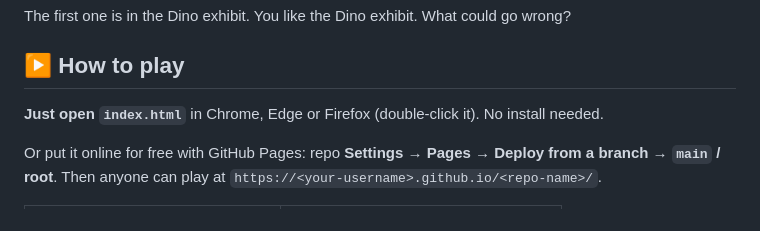
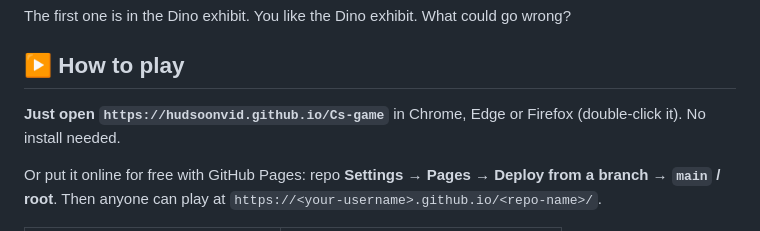
Before and after one commit to DukkTheCodeie/Cs-game, a Markdown page: README.md, the part around the change. Drawn GitHub-style.

Commit message:
Update game access link in README

```diff
--- a/README.md
+++ b/README.md
@@ -8,7 +8,7 @@ The first one is in the Dino exhibit. You like the Dino exhibit. What could go w
 
 ## ▶ How to play
 
-**Just open `index.html`** in Chrome, Edge or Firefox (double-click it). No install needed.
+**Just open `https://hudsoonvid.github.io/Cs-game`** in Chrome, Edge or Firefox (double-click it). No install needed.
 
 Or put it online for free with GitHub Pages: repo **Settings → Pages → Deploy from a branch → `main` / root**.
 Then anyone can play at `https://<your-username>.github.io/<repo-name>/`.
```
